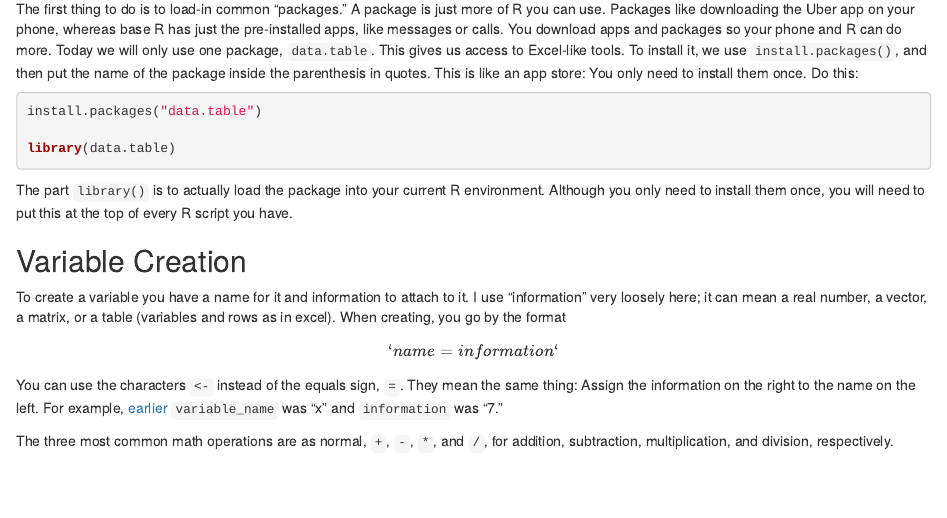
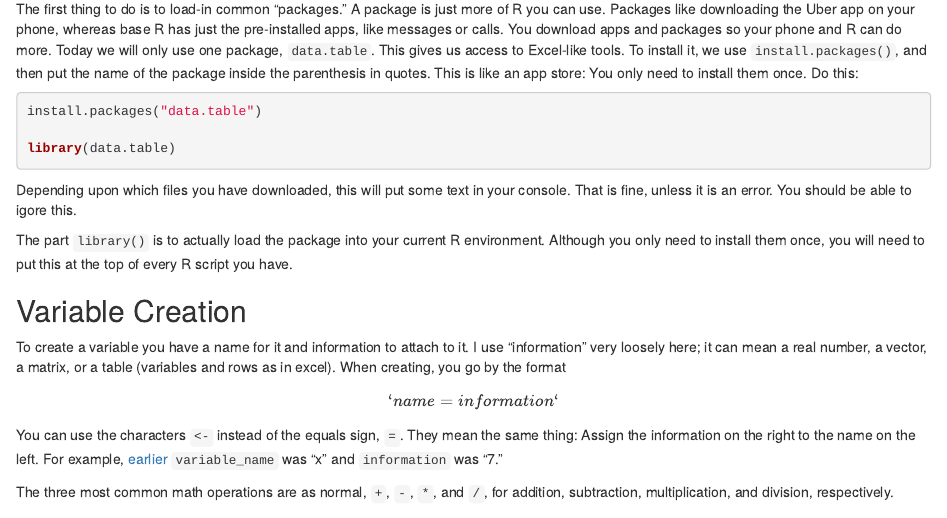
Before and after one commit to journeykeen/R_tutorial, an R Markdown document (tutorial_code/R_tutorial_rmd.Rmd): the page in a window 1100 px wide, from 2350 px down. Rendered offline with R 4.5, knitr and Pandoc, with nearby package versions; some code elsewhere in the file could not run offline; common packages that the code uses without loading them are loaded.

````diff
--- a/tutorial_code/R_tutorial_rmd.Rmd
+++ b/tutorial_code/R_tutorial_rmd.Rmd
@@ -104,6 +104,7 @@
 
 library(data.table)
 ```
+Depending upon which files you have downloaded, this will put some text in your console. That is fine, unless it is an error. You should be able to igore this.
 
 The part `library()` is to actually load the package into your current R environment. Although you only need to install them once, you will need to put this at the top of every R script you have.
 
````
